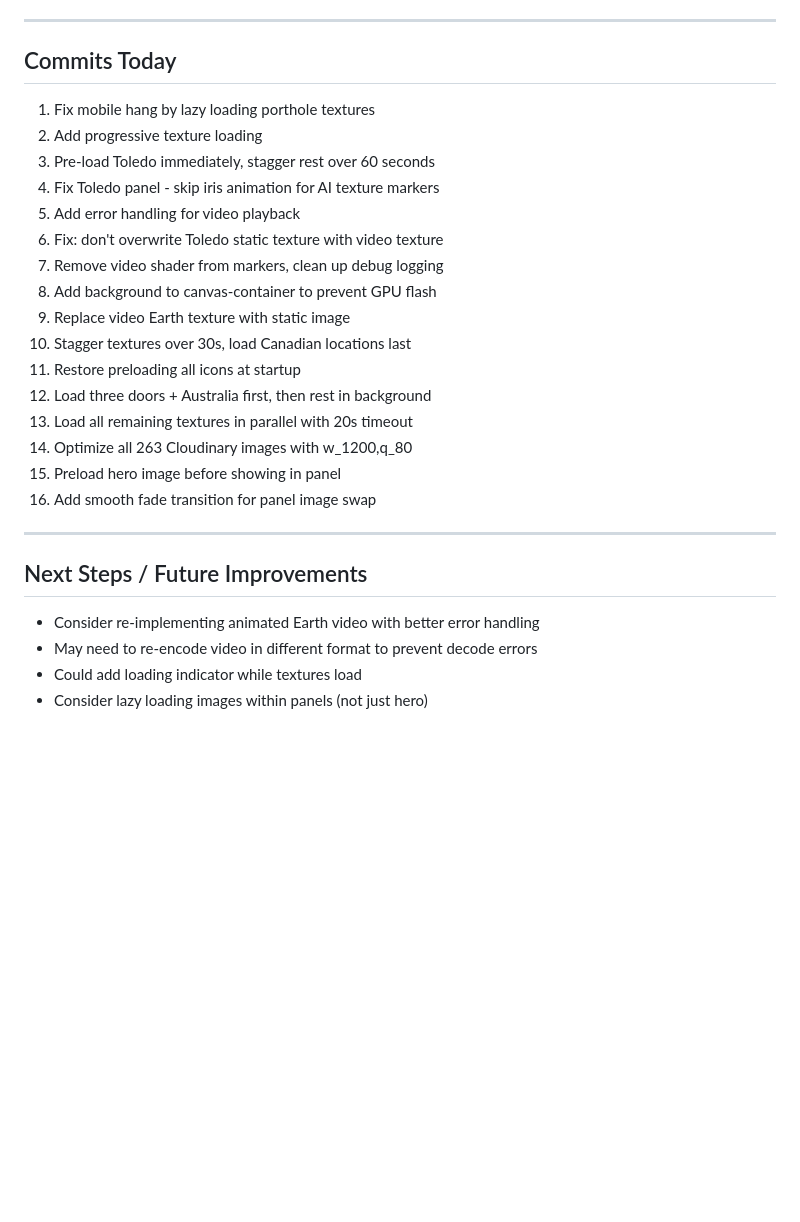
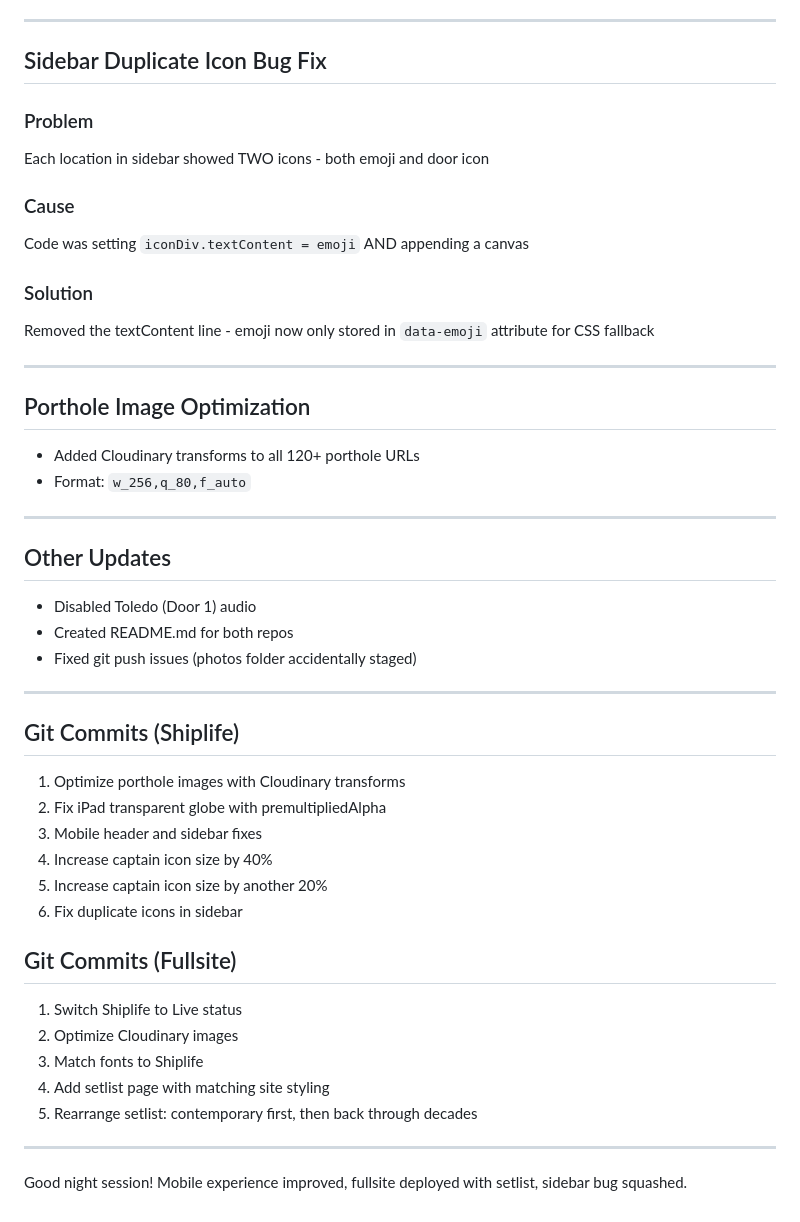
Before and after one commit to babbage12/shiplife, a Markdown page: session-notes-jan25.md, the part around one of its changes. Drawn GitHub-style; blank space fills up the shorter version.

```diff
--- a/session-notes-jan25.md
+++ b/session-notes-jan25.md
@@ -67,28 +72,47 @@ Major performance optimizations and bug fixes. Implemented smart texture loading
 
 ---
 
-## Commits Today
-1. Fix mobile hang by lazy loading porthole textures
-2. Add progressive texture loading
-3. Pre-load Toledo immediately, stagger rest over 60 seconds
-4. Fix Toledo panel - skip iris animation for AI texture markers
-5. Add error handling for video playback
-6. Fix: don't overwrite Toledo static texture with video texture
-7. Remove video shader from markers, clean up debug logging
-8. Add background to canvas-container to prevent GPU flash
-9. Replace video Earth texture with static image
-10. Stagger textures over 30s, load Canadian locations last
-11. Restore preloading all icons at startup
-12. Load three doors + Australia first, then rest in background
-13. Load all remaining textures in parallel with 20s timeout
-14. Optimize all 263 Cloudinary images with w_1200,q_80
-15. Preload hero image before showing in panel
-16. Add smooth fade transition for panel image swap
+## Sidebar Duplicate Icon Bug Fix
+
+### Problem
+Each location in sidebar showed TWO icons - both emoji and door icon
+
+### Cause
+Code was setting `iconDiv.textContent = emoji` AND appending a canvas
+
+### Solution
+Removed the textContent line - emoji now only stored in `data-emoji` attribute for CSS fallback
 
 ---
 
-## Next Steps / Future Improvements
-- Consider re-implementing animated Earth video with better error handling
-- May need to re-encode video in different format to prevent decode errors
-- Could add loading indicator while textures load
-- Consider lazy loading images within panels (not just hero)
+## Porthole Image Optimization
+- Added Cloudinary transforms to all 120+ porthole URLs
+- Format: `w_256,q_80,f_auto`
+
+---
+
+## Other Updates
+- Disabled Toledo (Door 1) audio
+- Created README.md for both repos
+- Fixed git push issues (photos folder accidentally staged)
+
+---
+
+## Git Commits (Shiplife)
+1. Optimize porthole images with Cloudinary transforms
+2. Fix iPad transparent globe with premultipliedAlpha
+3. Mobile header and sidebar fixes
+4. Increase captain icon size by 40%
+5. Increase captain icon size by another 20%
+6. Fix duplicate icons in sidebar
+
+## Git Commits (Fullsite)
+1. Switch Shiplife to Live status
+2. Optimize Cloudinary images
+3. Match fonts to Shiplife
+4. Add setlist page with matching site styling
+5. Rearrange setlist: contemporary first, then back through decades
+
+---
+
+Good night session! Mobile experience improved, fullsite deployed with setlist, sidebar bug squashed.
```
Also changed, not shown: other parts of session-notes-jan25.md (+50 -45 lines).
